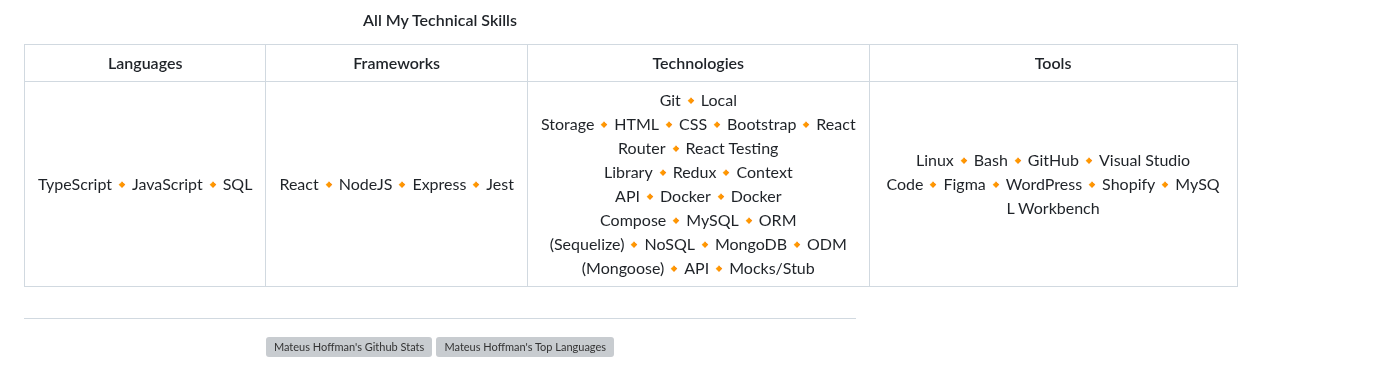
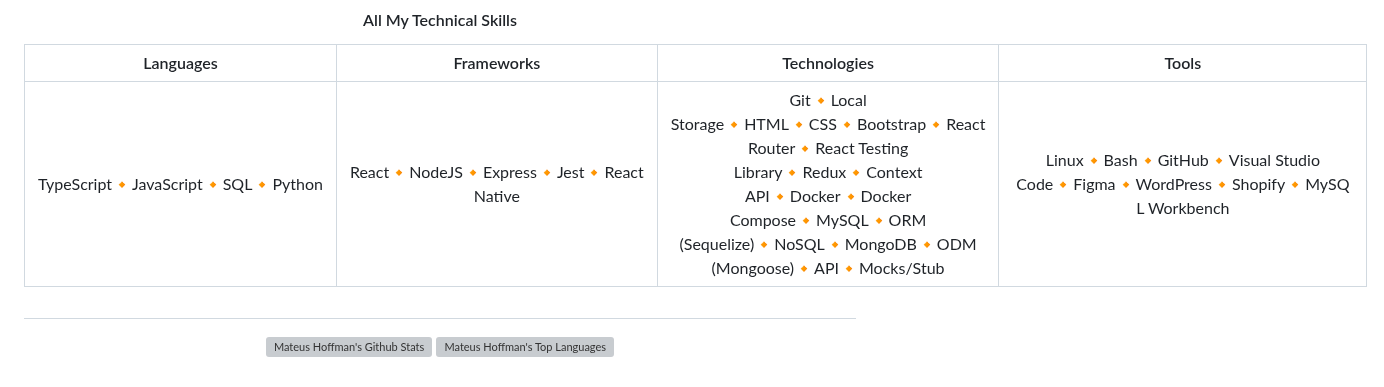
Before and after one commit to MateusHoffman/MateusHoffman, a Markdown page: README.md, the part around the change. Drawn GitHub-style; folded sections open; grey boxes are pictures that could not be loaded.

```diff
--- a/README.md
+++ b/README.md
@@ -16,7 +16,7 @@
 
 | Languages  | Frameworks | Technologies | Tools |
 |---|---|---|---|
-|<div id='lojc' align="center"><span>TypeScript🔸JavaScript🔸SQL</span></div>|<div id='lojc' align="center"><span>React🔸NodeJS🔸Express🔸Jest</span></div>|<div id='lojc' align="center"><span>Git🔸Local Storage🔸HTML🔸CSS🔸Bootstrap🔸React Router🔸React Testing Library🔸Redux🔸Context API🔸Docker🔸Docker Compose🔸MySQL🔸ORM (Sequelize)🔸NoSQL🔸MongoDB🔸ODM (Mongoose)🔸API🔸Mocks/Stub</span></div>|<div id='lojc' align="center"><span>Linux🔸Bash🔸GitHub🔸Visual Studio Code🔸Figma🔸WordPress🔸Shopify🔸MySQL Workbench</span></div>|
+|<div id='lojc' align="center"><span>TypeScript🔸JavaScript🔸SQL🔸Python</span></div>|<div id='lojc' align="center"><span>React🔸NodeJS🔸Express🔸Jest🔸React Native</span></div>|<div id='lojc' align="center"><span>Git🔸Local Storage🔸HTML🔸CSS🔸Bootstrap🔸React Router🔸React Testing Library🔸Redux🔸Context API🔸Docker🔸Docker Compose🔸MySQL🔸ORM (Sequelize)🔸NoSQL🔸MongoDB🔸ODM (Mongoose)🔸API🔸Mocks/Stub</span></div>|<div id='lojc' align="center"><span>Linux🔸Bash🔸GitHub🔸Visual Studio Code🔸Figma🔸WordPress🔸Shopify🔸MySQL Workbench</span></div>|
   </details>
 
 ##
```
